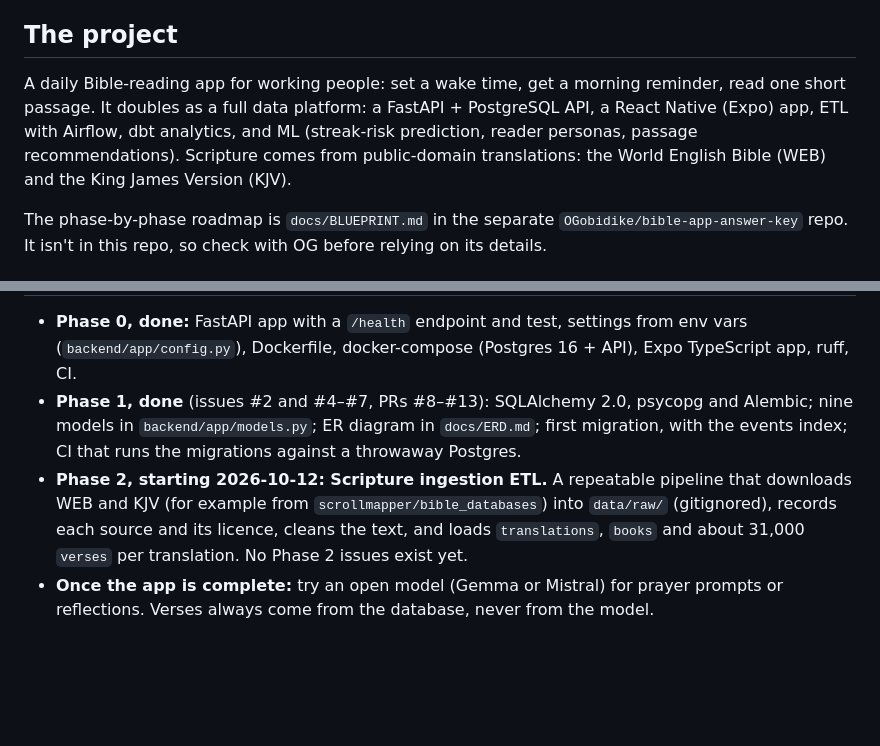
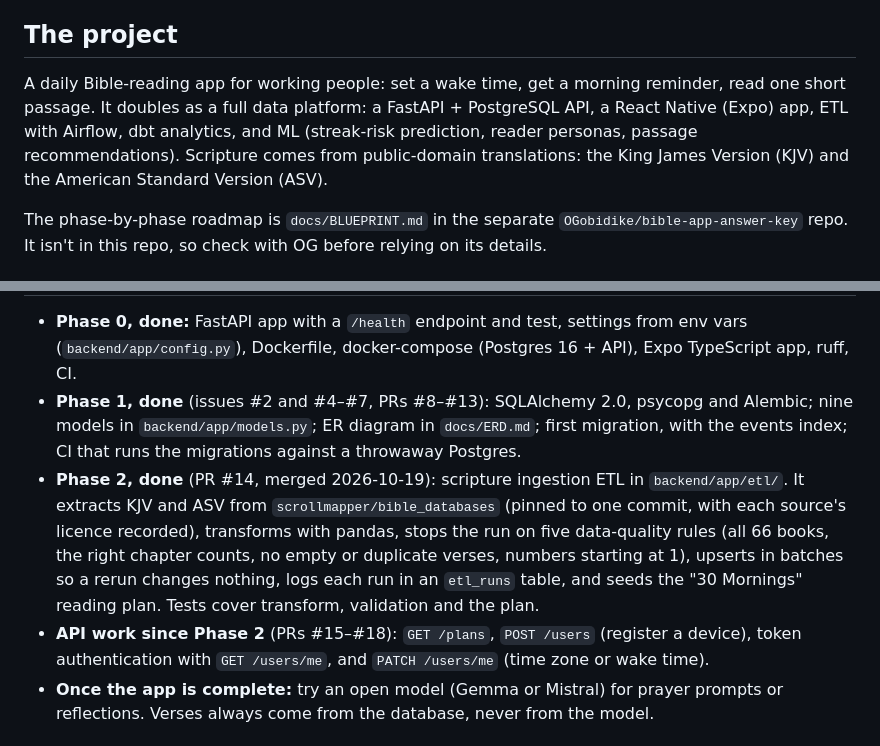
Before and after one commit to OGobidike/Morning-Manna, a Markdown page: CLAUDE.md, 2 parts joined by grey strips. GitHub-like rendering; blank space fills up the shorter version.

Commit message:
Update CLAUDE.md: Phase 2 done, API work since
Records the scripture ingestion ETL (PR #14) and the API endpoints added
in PRs #15-#18, and corrects the translations to KJV and ASV.

Co-Authored-By: Claude Opus 5.5 <noreply@anthropic.com>
Claude-Session: https://claude.ai/code/session_0153otwDcz3nD7rohQ8AtnRD

```diff
--- a/CLAUDE.md
+++ b/CLAUDE.md
@@ -6,7 +6,7 @@ This repo is public. Personal notes (job search, schedules, anything private) go
 
 ## The project
 
-A daily Bible-reading app for working people: set a wake time, get a morning reminder, read one short passage. It doubles as a full data platform: a FastAPI + PostgreSQL API, a React Native (Expo) app, ETL with Airflow, dbt analytics, and ML (streak-risk prediction, reader personas, passage recommendations). Scripture comes from public-domain translations: the World English Bible (WEB) and the King James Version (KJV).
+A daily Bible-reading app for working people: set a wake time, get a morning reminder, read one short passage. It doubles as a full data platform: a FastAPI + PostgreSQL API, a React Native (Expo) app, ETL with Airflow, dbt analytics, and ML (streak-risk prediction, reader personas, passage recommendations). Scripture comes from public-domain translations: the King James Version (KJV) and the American Standard Version (ASV).
 
 The phase-by-phase roadmap is `docs/BLUEPRINT.md` in the separate `OGobidike/bible-app-answer-key` repo. It isn't in this repo, so check with OG before relying on its details.
 
@@ -14,7 +14,8 @@ The phase-by-phase roadmap is `docs/BLUEPRINT.md` in the separate `OGobidike/bib
 
 - **Phase 0, done:** FastAPI app with a `/health` endpoint and test, settings from env vars (`backend/app/config.py`), Dockerfile, docker-compose (Postgres 16 + API), Expo TypeScript app, ruff, CI.
 - **Phase 1, done** (issues #2 and #4–#7, PRs #8–#13): SQLAlchemy 2.0, psycopg and Alembic; nine models in `backend/app/models.py`; ER diagram in `docs/ERD.md`; first migration, with the events index; CI that runs the migrations against a throwaway Postgres.
-- **Phase 2, starting 2026-10-12: Scripture ingestion ETL.** A repeatable pipeline that downloads WEB and KJV (for example from `scrollmapper/bible_databases`) into `data/raw/` (gitignored), records each source and its licence, cleans the text, and loads `translations`, `books` and about 31,000 `verses` per translation. No Phase 2 issues exist yet.
+- **Phase 2, done** (PR #14, merged 2026-10-19): scripture ingestion ETL in `backend/app/etl/`. It extracts KJV and ASV from `scrollmapper/bible_databases` (pinned to one commit, with each source's licence recorded), transforms with pandas, stops the run on five data-quality rules (all 66 books, the right chapter counts, no empty or duplicate verses, numbers starting at 1), upserts in batches so a rerun changes nothing, logs each run in an `etl_runs` table, and seeds the "30 Mornings" reading plan. Tests cover transform, validation and the plan.
+- **API work since Phase 2** (PRs #15–#18): `GET /plans`, `POST /users` (register a device), token authentication with `GET /users/me`, and `PATCH /users/me` (time zone or wake time).
 - **Once the app is complete:** try an open model (Gemma or Mistral) for prayer prompts or reflections. Verses always come from the database, never from the model.
 
 ## How we work
```
Also changed, not shown: other parts of CLAUDE.md (+1 -1 lines).
